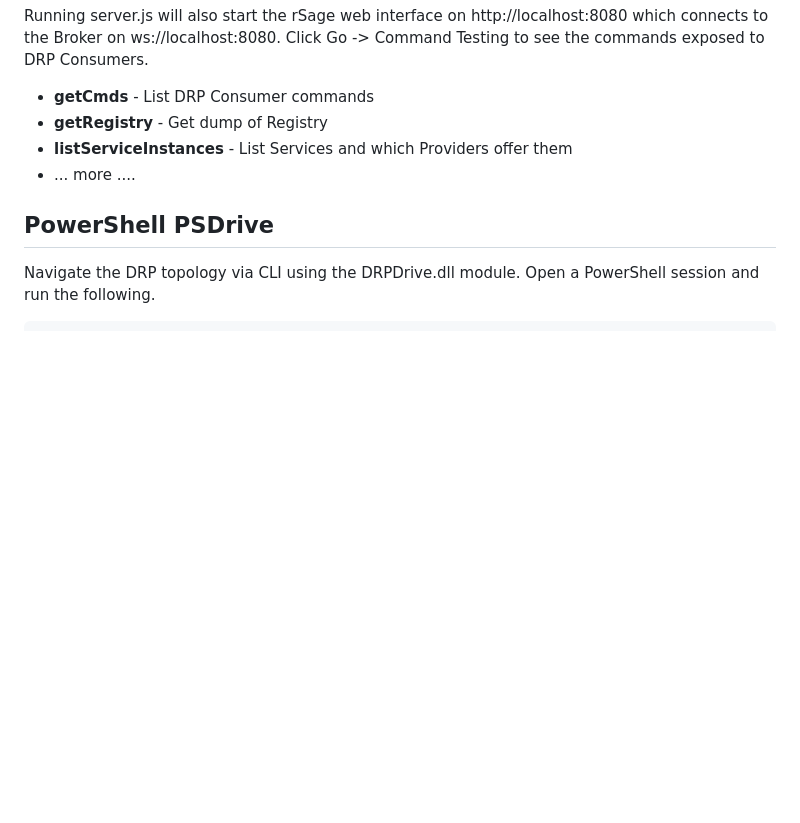
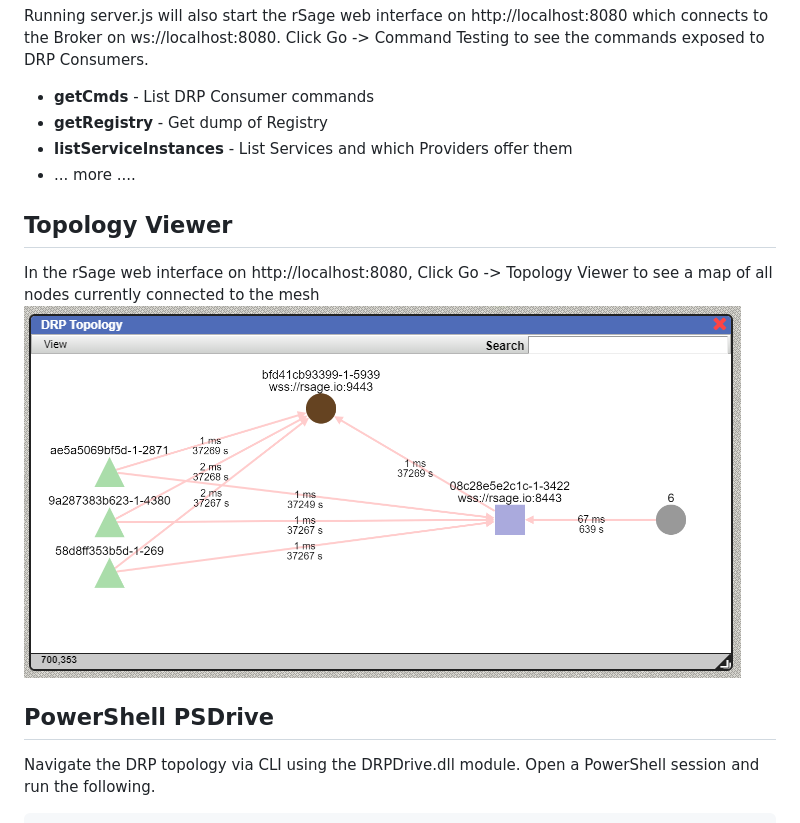
Before and after one commit to adhdtech/DRP, a Markdown page: README.md, the part around the change printed below. Drawn GitHub-style; pictures changed too: img/drpTopologySample.png (added); blank space fills up the shorter version.

Commit message:
Added Topology applet reference to readme

````diff
--- a/README.md
+++ b/README.md
@@ -63,6 +63,10 @@ Running server.js will also start the rSage web interface on http://localhost:80
 * **listServiceInstances** - List Services and which Providers offer them<br>
 * ... more ....
 
+## Topology Viewer
+In the rSage web interface on http://localhost:8080, Click Go -> Topology Viewer to see a map of all nodes currently connected to the mesh
+![Topology](img/drpTopologySample.png)
+
 ## PowerShell PSDrive
 Navigate the DRP topology via CLI using the DRPDrive.dll module.  Open a PowerShell session and run the following.
 ```
````
Also changed, not shown: other parts of README.md (+2 -2 lines).
